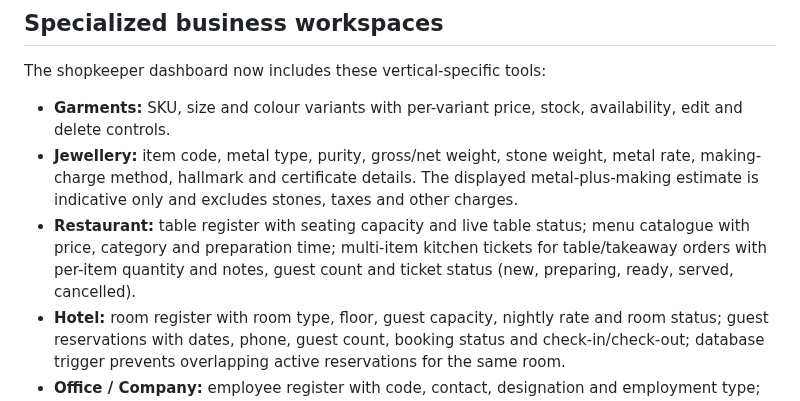
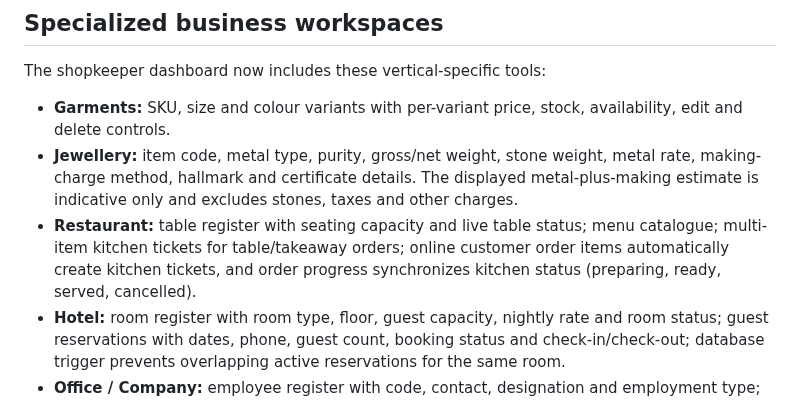
Before and after one commit to smartdigitalseva05-hash/smart-grocery-store-pro, a Markdown page: README.md, the part around the change. Rendered like a GitHub page.

Commit message:
Document automatic restaurant order-to-kitchen integration

```diff
--- a/README.md
+++ b/README.md
@@ -24,7 +24,7 @@ Annual prices are 10 months of the monthly price. Pricing is read from the Supab
 The shopkeeper dashboard now includes these vertical-specific tools:
 - **Garments:** SKU, size and colour variants with per-variant price, stock, availability, edit and delete controls.
 - **Jewellery:** item code, metal type, purity, gross/net weight, stone weight, metal rate, making-charge method, hallmark and certificate details. The displayed metal-plus-making estimate is indicative only and excludes stones, taxes and other charges.
-- **Restaurant:** table register with seating capacity and live table status; menu catalogue with price, category and preparation time; multi-item kitchen tickets for table/takeaway orders with per-item quantity and notes, guest count and ticket status (new, preparing, ready, served, cancelled).
+- **Restaurant:** table register with seating capacity and live table status; menu catalogue; multi-item kitchen tickets for table/takeaway orders; online customer order items automatically create kitchen tickets, and order progress synchronizes kitchen status (preparing, ready, served, cancelled).
 - **Hotel:** room register with room type, floor, guest capacity, nightly rate and room status; guest reservations with dates, phone, guest count, booking status and check-in/check-out; database trigger prevents overlapping active reservations for the same room.
 - **Office / Company:** employee register with code, contact, designation and employment type; date-wise attendance with present, absent, half-day and leave status plus check-in/check-out times.
 - **Electronics:** device register with IMEI 1/2, serial number, brand/model, supplier, purchase/sale price, warranty dates and device lifecycle status; duplicate IMEI/serial values are blocked within each shop.
```
